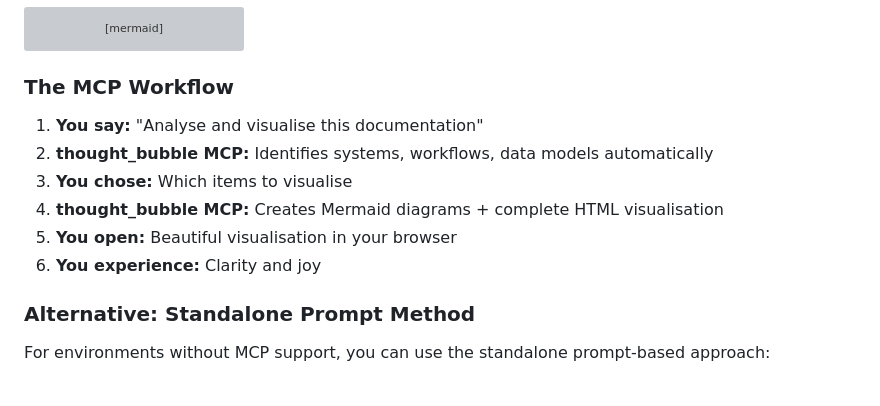
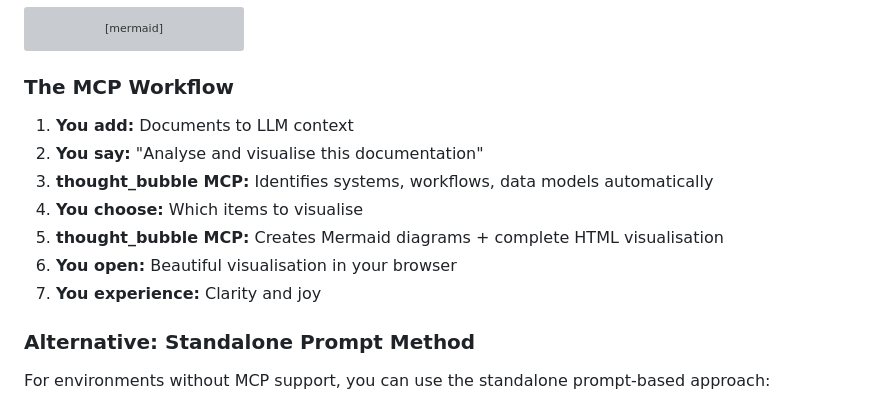
Before and after one commit to earlyprototype/thought_bubble, a Markdown page: README.md, the part around the change. Drawn GitHub-style; grey boxes are pictures that could not be loaded.

````diff
--- a/README.md
+++ b/README.md
@@ -59,12 +59,13 @@ graph LR
 ```
 
 ### The MCP Workflow
-1. **You say:** "Analyse and visualise this documentation"
-2. **thought_bubble MCP:** Identifies systems, workflows, data models automatically
-3. **You chose:** Which items to visualise
-4. **thought_bubble MCP:** Creates Mermaid diagrams + complete HTML visualisation
-5. **You open:** Beautiful visualisation in your browser
-6. **You experience:** Clarity and joy
+1. **You add:** Documents to LLM context
+2. **You say:** "Analyse and visualise this documentation"
+3. **thought_bubble MCP:** Identifies systems, workflows, data models automatically
+4. **You choose:** Which items to visualise
+5. **thought_bubble MCP:** Creates Mermaid diagrams + complete HTML visualisation
+6. **You open:** Beautiful visualisation in your browser
+7. **You experience:** Clarity and joy
 
 ### Alternative: Standalone Prompt Method
 For environments without MCP support, you can use the standalone prompt-based approach:
````
Also changed, not shown: workflow_diagram.md (deleted, +0 -45 lines), banner.png (added).
